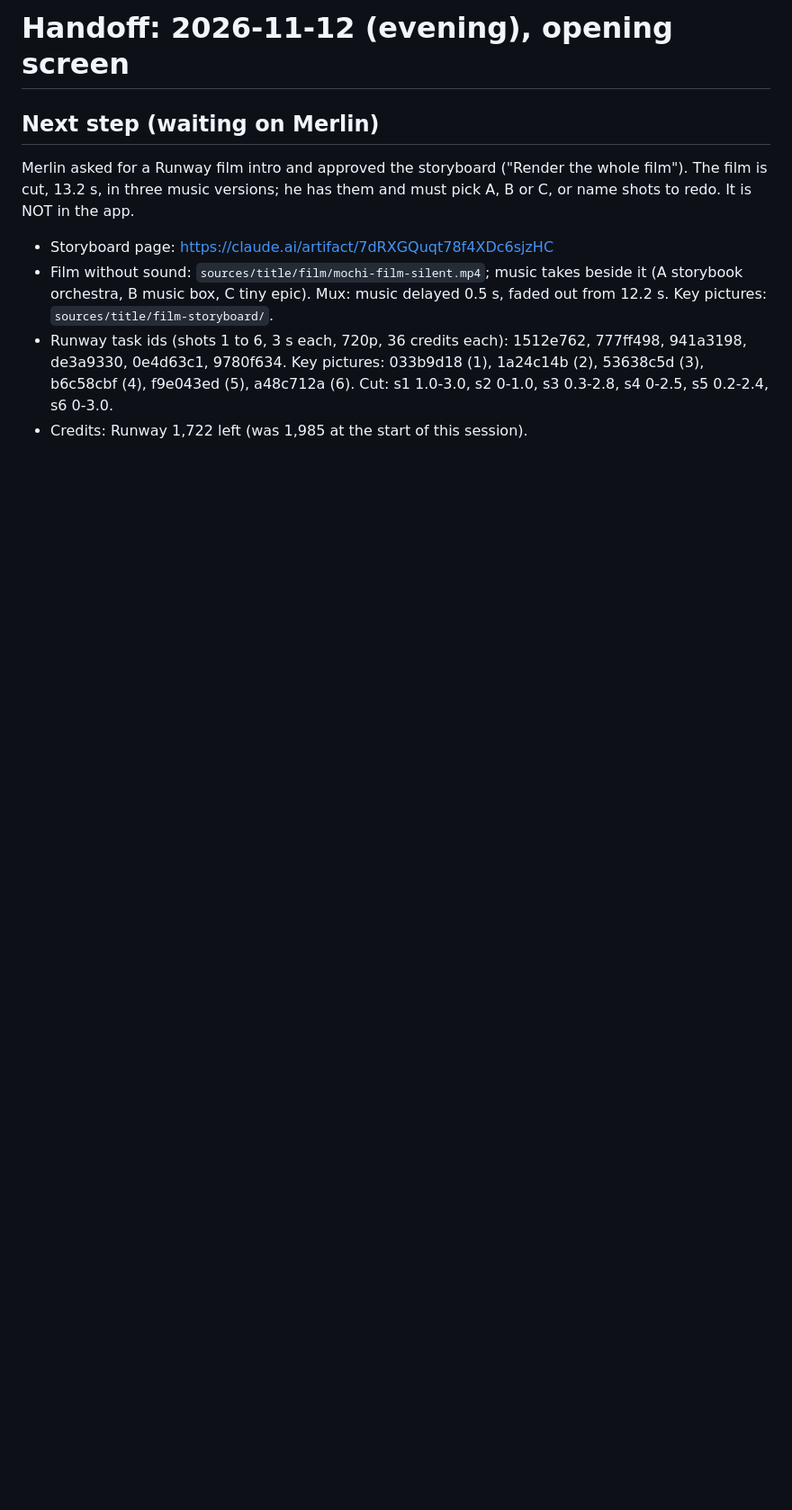
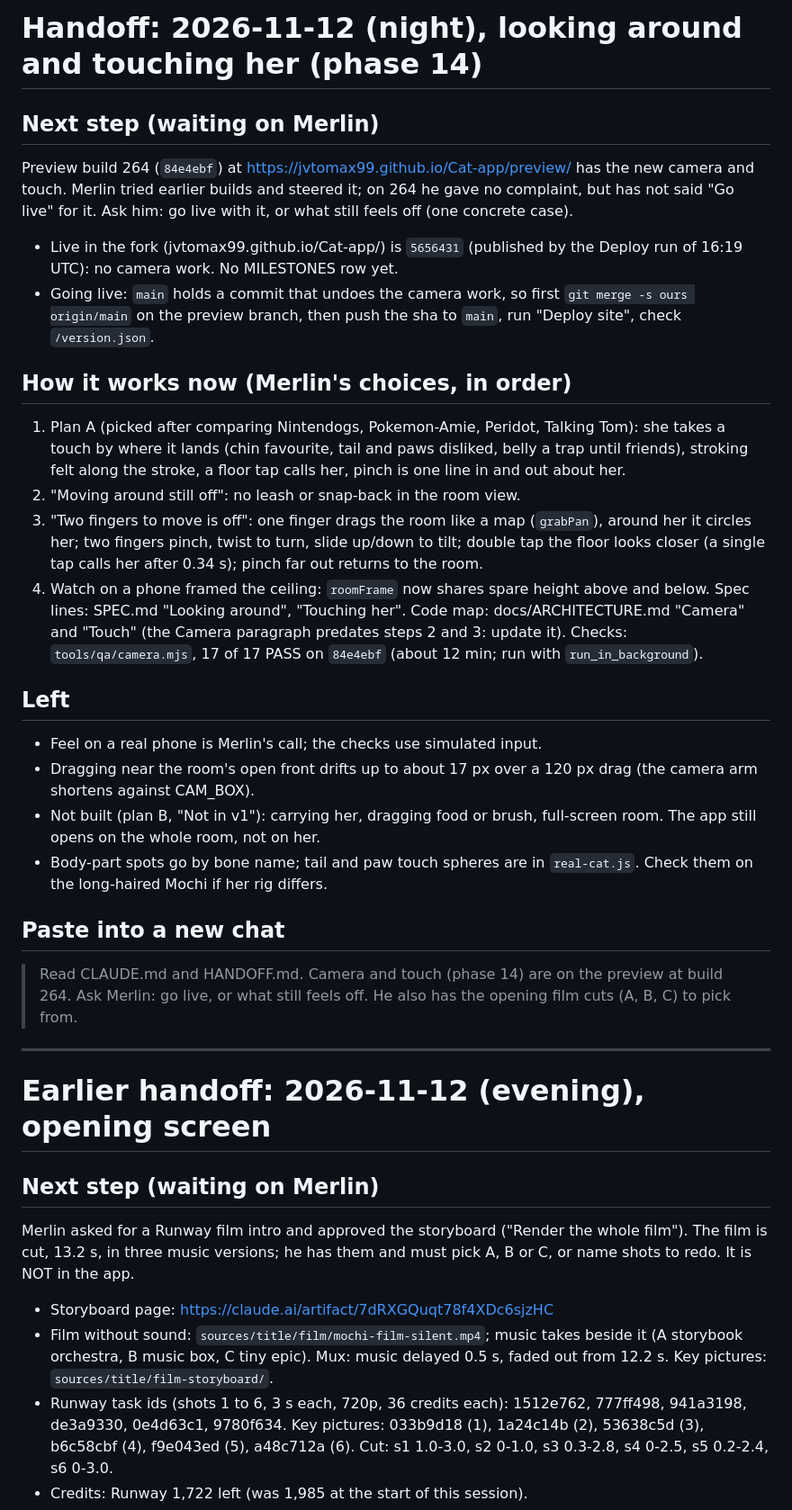
Before and after one commit to elbrilliant4/Cat-app, a Markdown page: HANDOFF.md, the part around the change. Shown at 90% size. Rendered like a GitHub page; blank space fills up the shorter version.

Commit message:
Handoff: camera and touch on the preview at build 264, waiting on Merlin
Claude-Session: https://claude.ai/code/session_01URjRU2rtrAuRjUvZUiU7i9

```diff
--- a/HANDOFF.md
+++ b/HANDOFF.md
@@ -1,4 +1,49 @@
-# Handoff: 2026-11-12 (evening), opening screen
+# Handoff: 2026-11-12 (night), looking around and touching her (phase 14)
+
+## Next step (waiting on Merlin)
+Preview build 264 (`84e4ebf`) at https://jvtomax99.github.io/Cat-app/preview/
+has the new camera and touch. Merlin tried earlier builds and steered it;
+on 264 he gave no complaint, but has not said "Go live" for it. Ask him:
+go live with it, or what still feels off (one concrete case).
+- Live in the fork (jvtomax99.github.io/Cat-app/) is `5656431` (published
+  by the Deploy run of 16:19 UTC): no camera work. No MILESTONES row yet.
+- Going live: `main` holds a commit that undoes the camera work, so first
+  `git merge -s ours origin/main` on the preview branch, then push the sha
+  to `main`, run "Deploy site", check `/version.json`.
+
+## How it works now (Merlin's choices, in order)
+1. Plan A (picked after comparing Nintendogs, Pokemon-Amie, Peridot,
+   Talking Tom): she takes a touch by where it lands (chin favourite, tail
+   and paws disliked, belly a trap until friends), stroking felt along the
+   stroke, a floor tap calls her, pinch is one line in and out about her.
+2. "Moving around still off": no leash or snap-back in the room view.
+3. "Two fingers to move is off": one finger drags the room like a map
+   (`grabPan`), around her it circles her; two fingers pinch, twist to
+   turn, slide up/down to tilt; double tap the floor looks closer (a
+   single tap calls her after 0.34 s); pinch far out returns to the room.
+4. Watch on a phone framed the ceiling: `roomFrame` now shares spare
+   height above and below.
+Spec lines: SPEC.md "Looking around", "Touching her". Code map:
+docs/ARCHITECTURE.md "Camera" and "Touch" (the Camera paragraph predates
+steps 2 and 3: update it). Checks: `tools/qa/camera.mjs`, 17 of 17 PASS on
+`84e4ebf` (about 12 min; run with `run_in_background`).
+
+## Left
+- Feel on a real phone is Merlin's call; the checks use simulated input.
+- Dragging near the room's open front drifts up to about 17 px over a
+  120 px drag (the camera arm shortens against CAM_BOX).
+- Not built (plan B, "Not in v1"): carrying her, dragging food or brush,
+  full-screen room. The app still opens on the whole room, not on her.
+- Body-part spots go by bone name; tail and paw touch spheres are in
+  `real-cat.js`. Check them on the long-haired Mochi if her rig differs.
+
+## Paste into a new chat
+> Read CLAUDE.md and HANDOFF.md. Camera and touch (phase 14) are on the
+> preview at build 264. Ask Merlin: go live, or what still feels off. He
+> also has the opening film cuts (A, B, C) to pick from.
+
+---
+# Earlier handoff: 2026-11-12 (evening), opening screen
 
 ## Next step (waiting on Merlin)
 Merlin asked for a Runway film intro and approved the storyboard ("Render
```
Also changed, not shown: docs/ROADMAP.md (+1 -1 lines).
